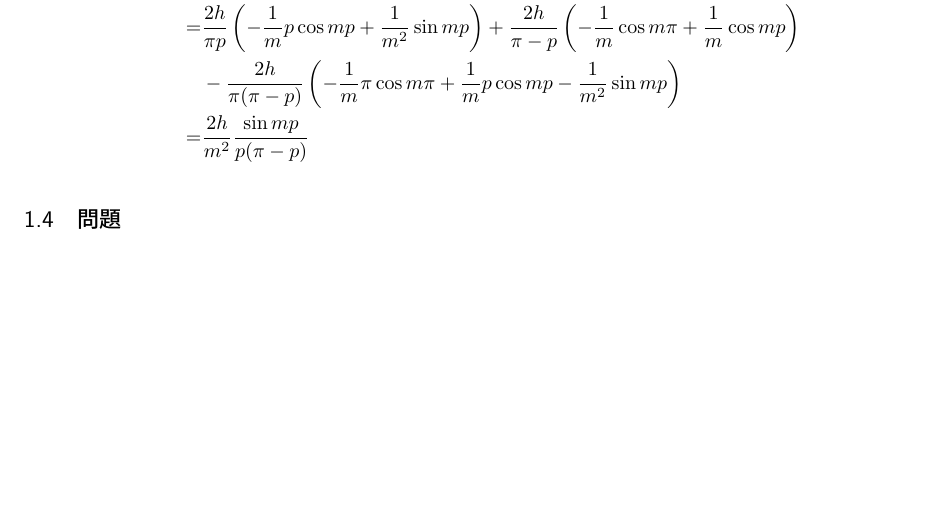
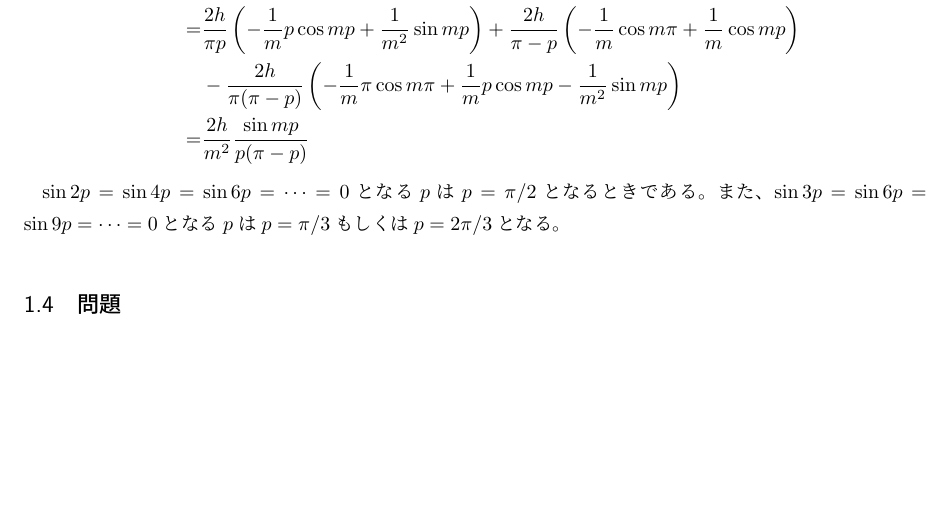
Before and after one commit to yonesuke/princeton_lectures_in_analysis, a LaTeX document (1_fourier_analysis/main.tex, which reads 1_fourier_analysis/problems/01_03_09.tex): part of page 9 of 16, cut at the place of the change. Compiled offline with pLaTeX and dvipdfmx.

Commit message:
solved problem 1.3.9

```diff
--- a/1_fourier_analysis/problems/01_03_09.tex
+++ b/1_fourier_analysis/problems/01_03_09.tex
@@ -25,4 +25,7 @@ A_{m}=&\frac{2}{\pi}\frac{h}{p}\int_{0}^{p}x\sin mxdx+\frac{2}{\pi}\frac{h\pi}{\
 &-\frac{2h}{\pi(\pi-p)}\left(-\frac{1}{m}\pi\cos m\pi+\frac{1}{m}p\cos mp-\frac{1}{m^2}\sin mp\right)\\
 =&\frac{2h}{m^{2}}\frac{\sin mp}{p(\pi - p)}
 \end{align*}
+
+$\sin 2p=\sin 4p=\sin6p=\cdots=0$となる$p$は$p=\pi/2$となるときである。また、$\sin 3p=\sin 6p=\sin 9p=\cdots=0$となる$p$は$p=\pi/3$もしくは$p=2\pi/3$となる。
+
 \end{kaitou*}
```
Also changed, not shown: 1_fourier_analysis/main.pdf.
